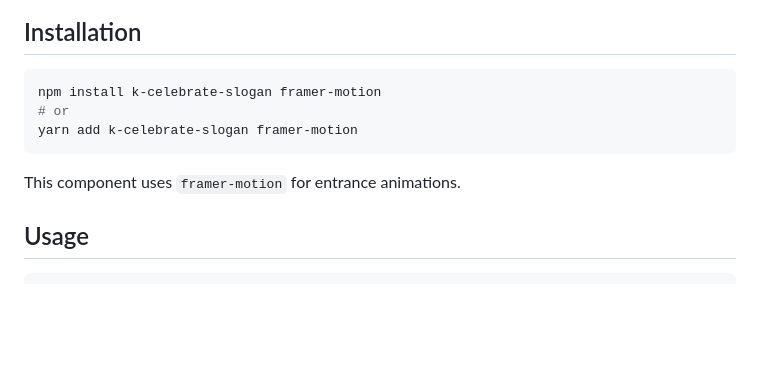
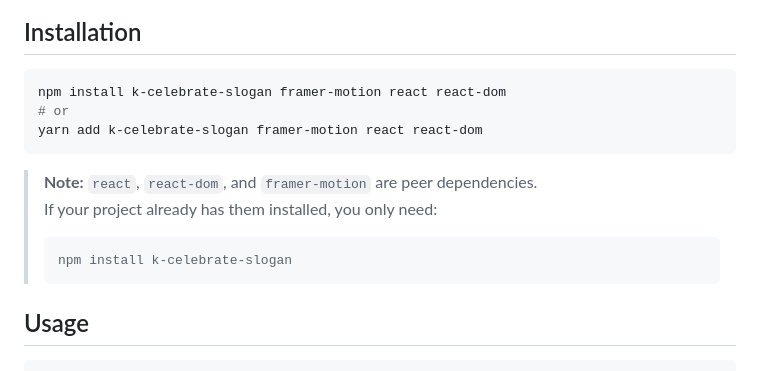
Before and after one commit to GHeeJeon/k-celebrate-slogan, a Markdown page: README.md, the part around the change. Drawn GitHub-style; blank space fills up the shorter version.

Commit message:
docs: fix installation command to include all peer dependencies

````diff
--- a/README.md
+++ b/README.md
@@ -15,12 +15,17 @@ Remember, everyone is worthy of celebration, for no reason at all!
 ## Installation
 
 ```bash
-npm install k-celebrate-slogan framer-motion
+npm install k-celebrate-slogan framer-motion react react-dom
 # or
-yarn add k-celebrate-slogan framer-motion
+yarn add k-celebrate-slogan framer-motion react react-dom
 ```
 
-This component uses `framer-motion` for entrance animations.
+> **Note:** `react`, `react-dom`, and `framer-motion` are peer dependencies.
+> If your project already has them installed, you only need:
+>
+> ```bash
+> npm install k-celebrate-slogan
+> ```
 
 ## Usage
 
````
